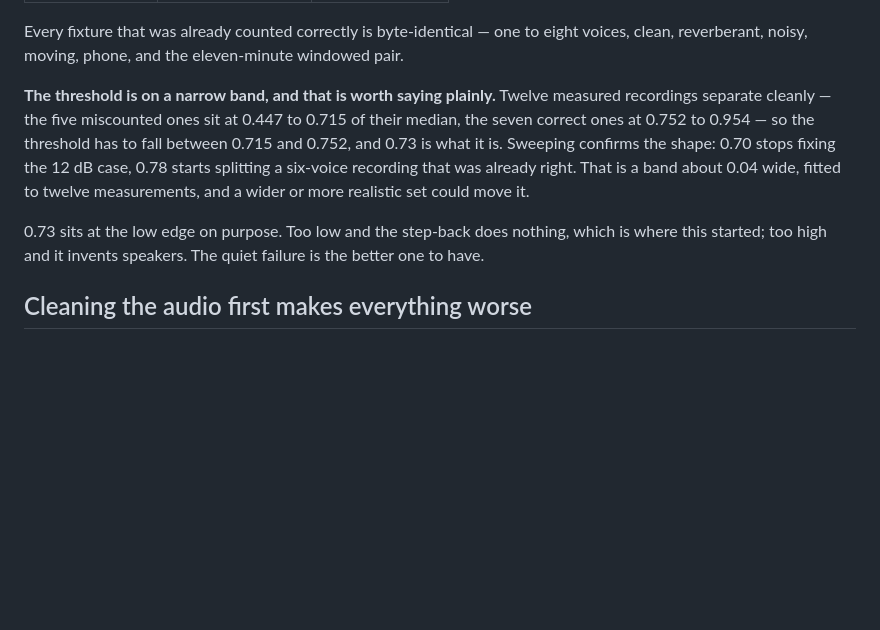
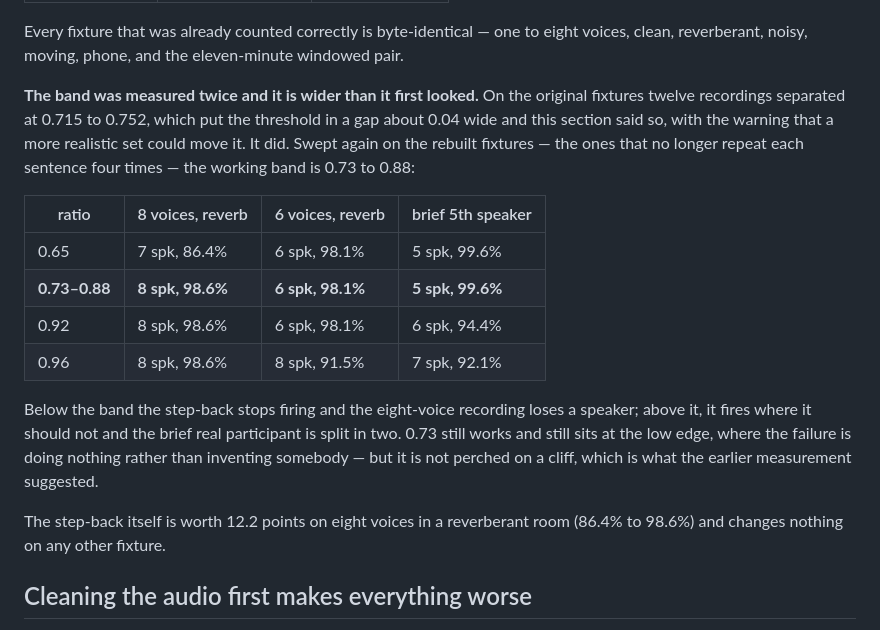
Before and after one commit to dmoore-dwmmholdings/scribe-local, a Markdown page: docs/measuring-diarization.md, the part around the change. GitHub-like rendering; blank space fills up the shorter version.

```diff
--- a/docs/measuring-diarization.md
+++ b/docs/measuring-diarization.md
@@ -881,17 +881,28 @@ Every fixture that was already counted correctly is byte-identical — one to
 eight voices, clean, reverberant, noisy, moving, phone, and the eleven-minute
 windowed pair.
 
-**The threshold is on a narrow band, and that is worth saying plainly.** Twelve
-measured recordings separate cleanly — the five miscounted ones sit at 0.447 to
-0.715 of their median, the seven correct ones at 0.752 to 0.954 — so the
-threshold has to fall between 0.715 and 0.752, and 0.73 is what it is. Sweeping
-confirms the shape: 0.70 stops fixing the 12 dB case, 0.78 starts splitting a
-six-voice recording that was already right. That is a band about 0.04 wide,
-fitted to twelve measurements, and a wider or more realistic set could move it.
-
-0.73 sits at the low edge on purpose. Too low and the step-back does nothing,
-which is where this started; too high and it invents speakers. The quiet failure
-is the better one to have.
+**The band was measured twice and it is wider than it first looked.** On the
+original fixtures twelve recordings separated at 0.715 to 0.752, which put the
+threshold in a gap about 0.04 wide and this section said so, with the warning
+that a more realistic set could move it. It did. Swept again on the rebuilt
+fixtures — the ones that no longer repeat each sentence four times — the working
+band is 0.73 to 0.88:
+
+| ratio | 8 voices, reverb | 6 voices, reverb | brief 5th speaker |
+|---|---|---|---|
+| 0.65 | 7 spk, 86.4% | 6 spk, 98.1% | 5 spk, 99.6% |
+| **0.73–0.88** | **8 spk, 98.6%** | **6 spk, 98.1%** | **5 spk, 99.6%** |
+| 0.92 | 8 spk, 98.6% | 6 spk, 98.1% | 6 spk, 94.4% |
+| 0.96 | 8 spk, 98.6% | 8 spk, 91.5% | 7 spk, 92.1% |
+
+Below the band the step-back stops firing and the eight-voice recording loses a
+speaker; above it, it fires where it should not and the brief real participant
+is split in two. 0.73 still works and still sits at the low edge, where the
+failure is doing nothing rather than inventing somebody — but it is not perched
+on a cliff, which is what the earlier measurement suggested.
+
+The step-back itself is worth 12.2 points on eight voices in a reverberant room
+(86.4% to 98.6%) and changes nothing on any other fixture.
 
 ## Cleaning the audio first makes everything worse
 
```
